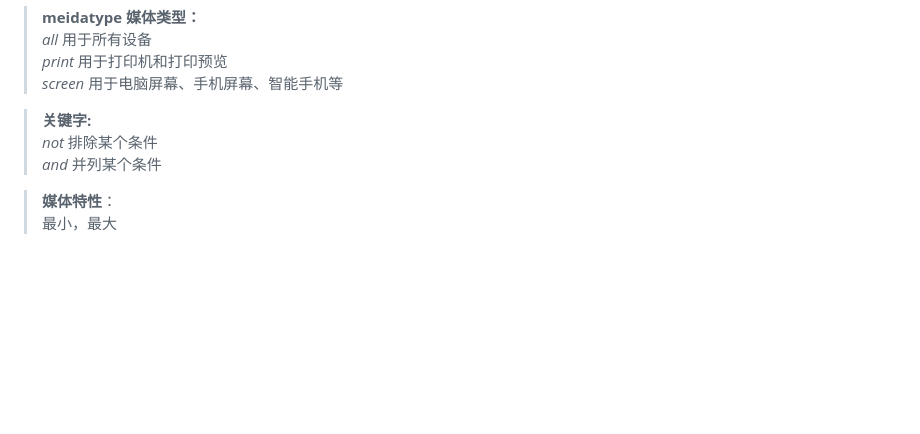
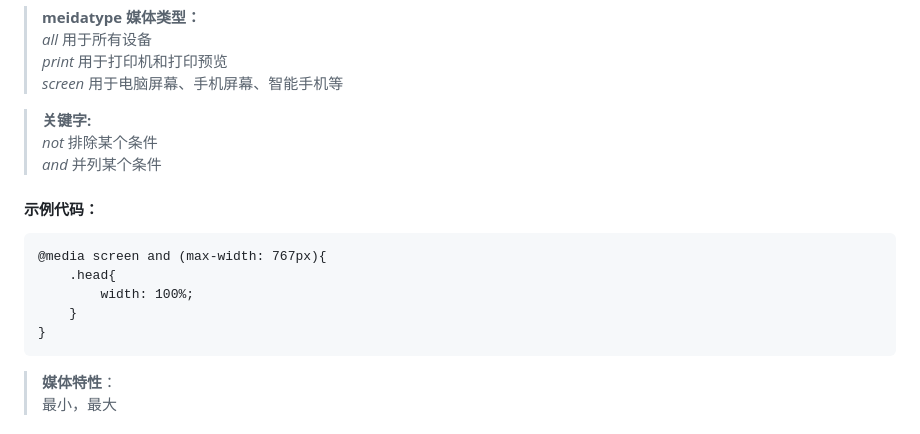
Before and after one commit to a651092254/HTML, a Markdown page: 移动端开发.md, the part around the change printed below. Rendered like a GitHub page; blank space fills up the shorter version.

````diff
--- a/移动端开发.md
+++ b/移动端开发.md
@@ -331,7 +331,14 @@ background:-webkit-linear-gradient(left,red,blue);
 >**关键字:**
 >*not* 排除某个条件
 >*and* 并列某个条件
-
+#### 示例代码：
+```
+@media screen and (max-width: 767px){
+    .head{
+        width: 100%;
+    }
+}
+```
 >**媒体特性**：
 >最小，最大
 ### 注意点：
````
Also changed, not shown: other parts of 移动端开发.md (+47 -9 lines), img/container.png (added), img/hidden-xs.gif (added), img/栅格偏移.png (added).
